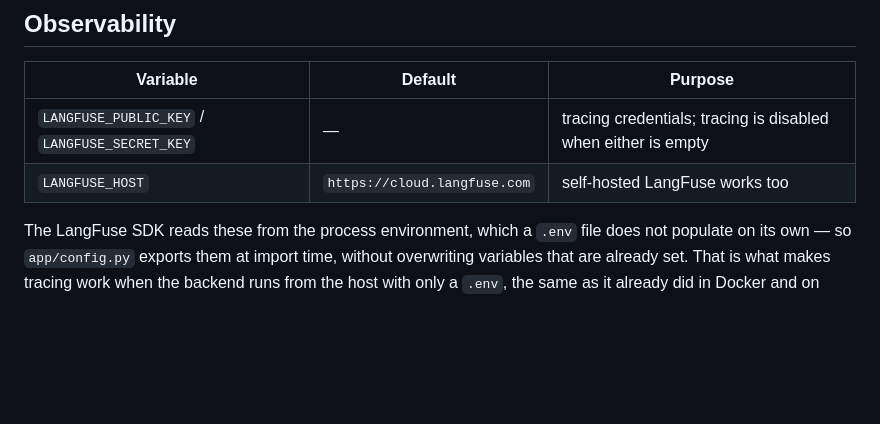
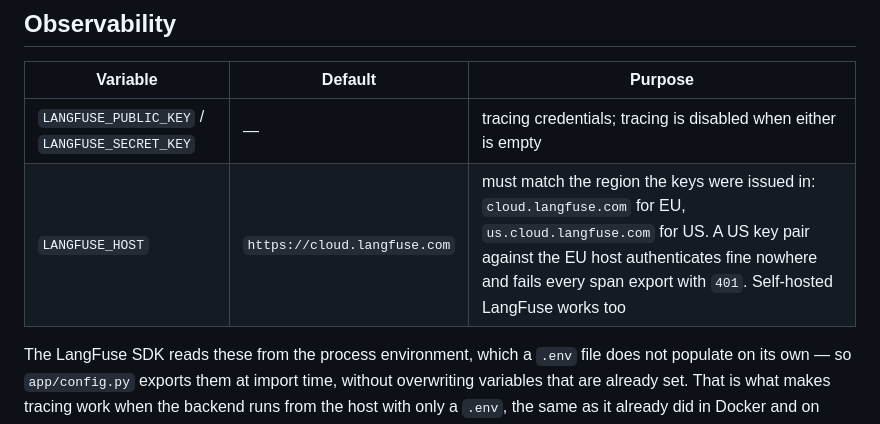
Before and after one commit to AntonMinin/groundline, a Markdown page: docs/configuration.md, the part around the change. GitHub-like rendering; blank space fills up the shorter version.

Commit message:
Say which LangFuse host the keys must match
A US key pair pointed at the EU host is rejected on every span export,
which reads as a plumbing failure and is not one.

Co-Authored-By: Claude Opus 5 <noreply@anthropic.com>

```diff
--- a/docs/configuration.md
+++ b/docs/configuration.md
@@ -120,7 +120,7 @@ Upstash is failure-tolerant by design: if the REST call errors or times out, the
 | Variable | Default | Purpose |
 | --- | --- | --- |
 | `LANGFUSE_PUBLIC_KEY` / `LANGFUSE_SECRET_KEY` | — | tracing credentials; tracing is disabled when either is empty |
-| `LANGFUSE_HOST` | `https://cloud.langfuse.com` | self-hosted LangFuse works too |
+| `LANGFUSE_HOST` | `https://cloud.langfuse.com` | must match the region the keys were issued in: `cloud.langfuse.com` for EU, `us.cloud.langfuse.com` for US. A US key pair against the EU host authenticates fine nowhere and fails every span export with `401`. Self-hosted LangFuse works too |
 
 The LangFuse SDK reads these from the process environment, which a `.env` file does not populate on its own — so `app/config.py` exports them at import time, without overwriting variables that are already set. That is what makes tracing work when the backend runs from the host with only a `.env`, the same as it already did in Docker and on Render.
 
```
